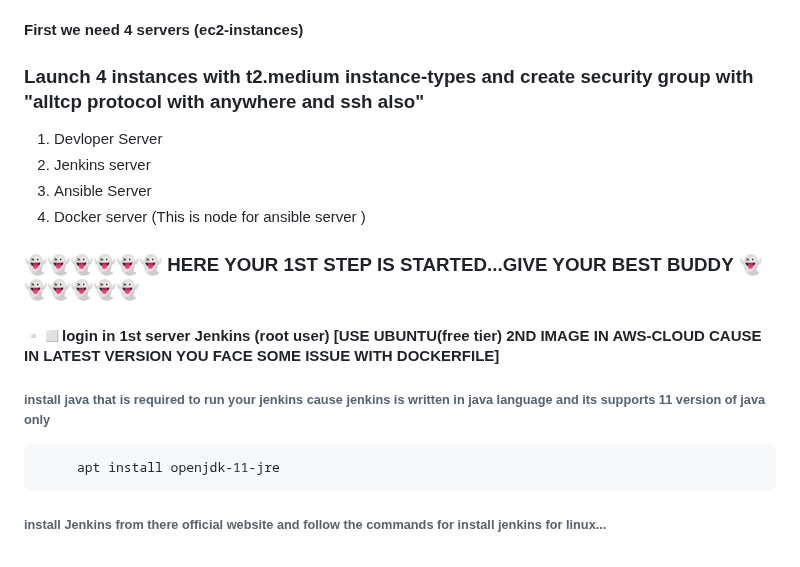
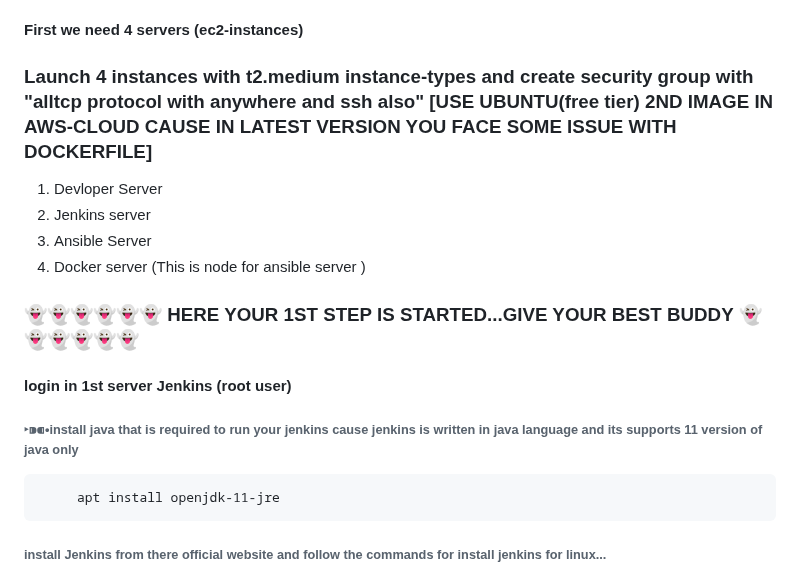
Before and after one commit to Its-Rohzz/project-2048-game-repo, a Markdown page: README.md, the part around the change. Rendered like a GitHub page.

```diff
--- a/README.md
+++ b/README.md
@@ -24,7 +24,7 @@
 
 #### First we need 4 servers (ec2-instances)
 
-### Launch 4 instances with t2.medium instance-types and create security group with "alltcp protocol with anywhere and ssh also"
+### Launch 4 instances with t2.medium instance-types and create security group with "alltcp protocol with anywhere and ssh also" [USE UBUNTU(free tier) 2ND IMAGE IN AWS-CLOUD CAUSE IN LATEST VERSION YOU FACE SOME ISSUE WITH DOCKERFILE]
 1) Devloper Server
 2) Jenkins server
 3) Ansible Server
@@ -33,9 +33,9 @@
 ### 👻👻👻👻👻👻 HERE YOUR 1ST STEP IS STARTED...GIVE YOUR BEST BUDDY 👻👻👻👻👻👻
 
 
-#### ▫️◻️login in 1st server Jenkins (root user) [USE UBUNTU(free tier) 2ND IMAGE IN AWS-CLOUD CAUSE IN LATEST VERSION YOU FACE SOME ISSUE WITH DOCKERFILE]
+#### login in 1st server Jenkins (root user)
 
-###### install java that is required to run your jenkins cause jenkins is written in java language and its supports 11 version of java only
+###### ‣⁍⁌•install java that is required to run your jenkins cause jenkins is written in java language and its supports 11 version of java only
          apt install openjdk-11-jre
 
 ###### install Jenkins from there official website and follow the commands for install jenkins for linux...
```
